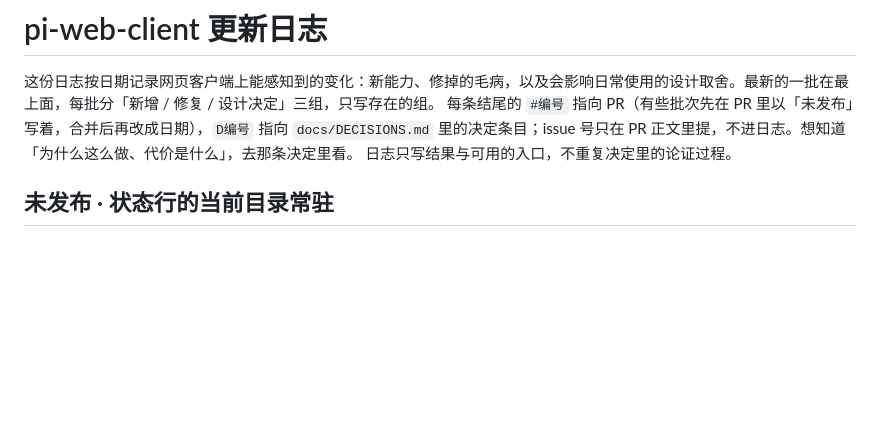
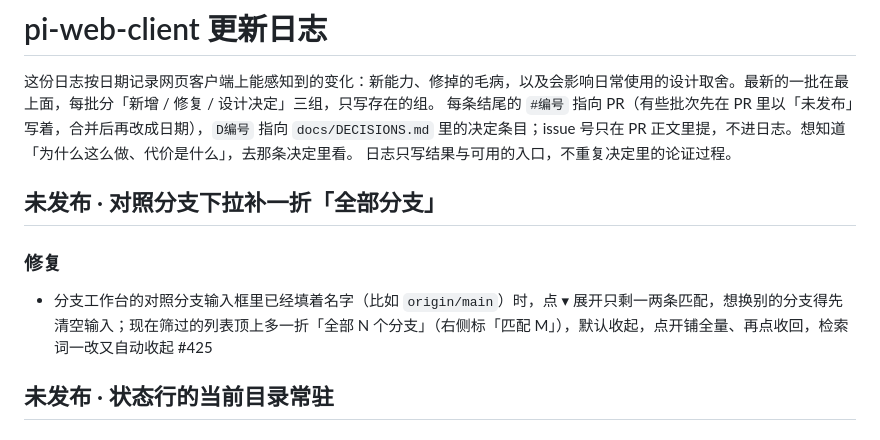
Before and after one commit to Yang-Code01/pi-web-client, a Markdown page: CHANGELOG.md, the part around the change. Drawn GitHub-style; blank space fills up the shorter version.

Commit message:
docs(changelog): 对照分支「全部分支」一折 #425

```diff
--- a/CHANGELOG.md
+++ b/CHANGELOG.md
@@ -5,6 +5,12 @@
 日志只写结果与可用的入口，不重复决定里的论证过程。
 <!-- 写到 efc0087 · 2026-11-13 -->
 <!-- 下一批从这里往后读：git log --first-parent efc0087..origin/main；只读已合进 main 的，没合的不写。 -->
+
+## 未发布 · 对照分支下拉补一折「全部分支」
+
+### 修复
+
+- 分支工作台的对照分支输入框里已经填着名字（比如 `origin/main`）时，点 ▾ 展开只剩一两条匹配，想换别的分支得先清空输入；现在筛过的列表顶上多一折「全部 N 个分支」（右侧标「匹配 M」），默认收起，点开铺全量、再点收回，检索词一改又自动收起 #425
 
 ## 未发布 · 状态行的当前目录常驻
 
```
